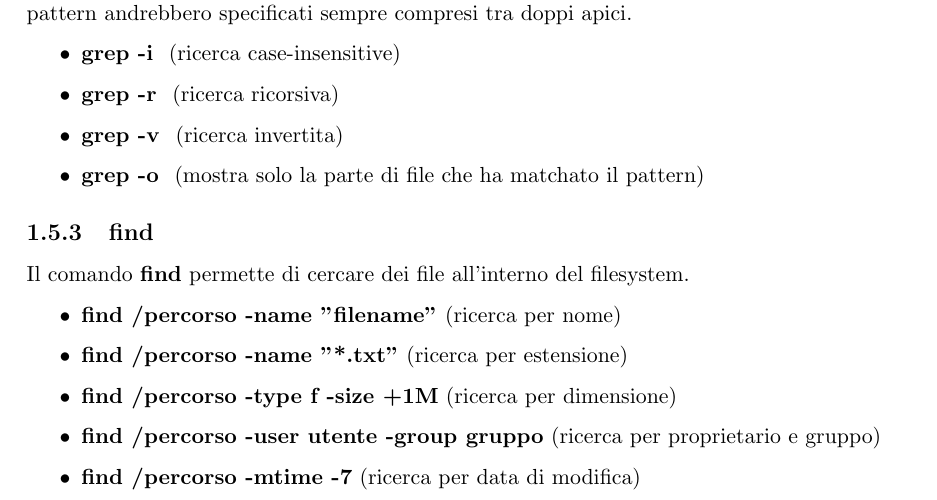
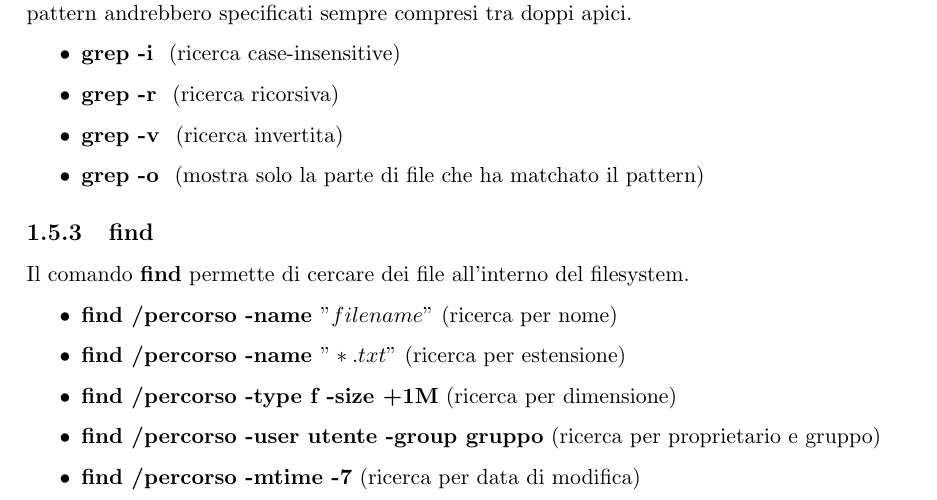
Before and after one commit to alessiogj/CTF_notes, a LaTeX book (ctf.tex): part of page 5 of 6, cut so that both start at the same text. Compiled offline with pdfLaTeX.

Commit message:
Update ctf.tex

```diff
--- a/ctf.tex
+++ b/ctf.tex
@@ -193,8 +193,8 @@ Il comando \textbf{grep pattern files} permette di cercare un determinato patter
 Il comando \textbf{find} permette di cercare dei file all'interno del filesystem.
 
 \begin{itemize}
-    \item \textbf{find /percorso -name "filename"} (ricerca per nome)
-    \item \textbf{find /percorso -name "*.txt"} (ricerca per estensione)
+    \item \textbf{find /percorso -name $"filename"$} (ricerca per nome)
+    \item \textbf{find /percorso -name $"*.txt"$} (ricerca per estensione)
     \item \textbf{find /percorso -type f -size +1M} (ricerca per dimensione)
     \item \textbf{find /percorso -user utente -group gruppo} (ricerca per proprietario e gruppo)
     \item \textbf{find /percorso -mtime -7} (ricerca per data di modifica)
```
